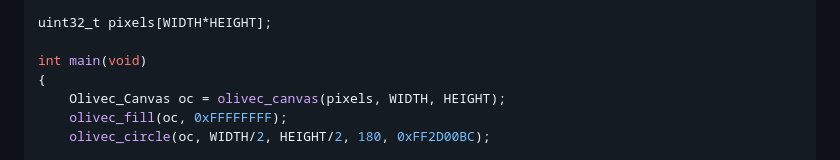
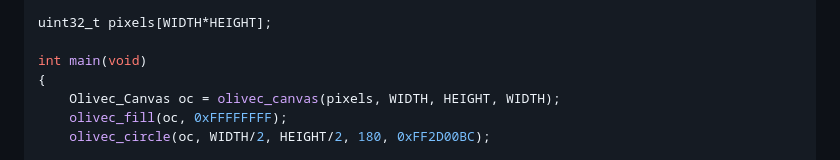
Before and after one commit to cherniaky/olive.c, a Markdown page: README.md, the part around the change. Rendered like a GitHub page.

Commit message:
[README] fix quick example

```diff
--- a/README.md
+++ b/README.md
@@ -31,7 +31,7 @@ uint32_t pixels[WIDTH*HEIGHT];
 
 int main(void)
 {
-    Olivec_Canvas oc = olivec_canvas(pixels, WIDTH, HEIGHT);
+    Olivec_Canvas oc = olivec_canvas(pixels, WIDTH, HEIGHT, WIDTH);
     olivec_fill(oc, 0xFFFFFFFF);
     olivec_circle(oc, WIDTH/2, HEIGHT/2, 180, 0xFF2D00BC);
 
```
